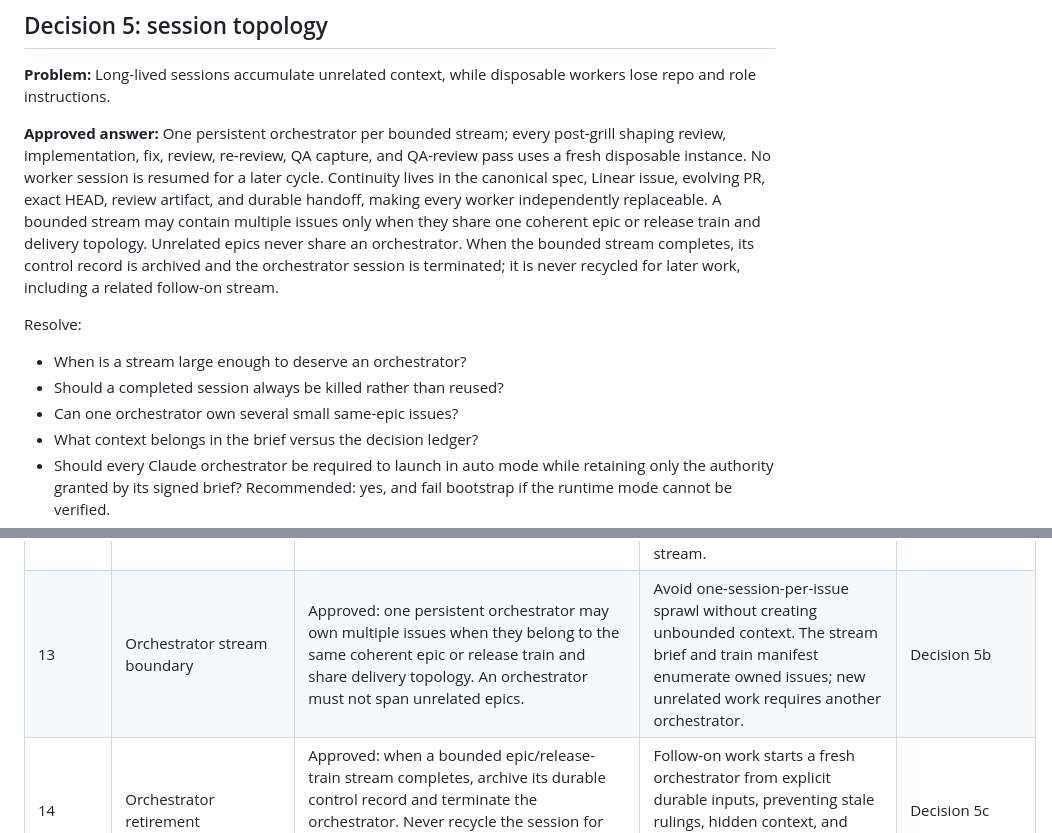
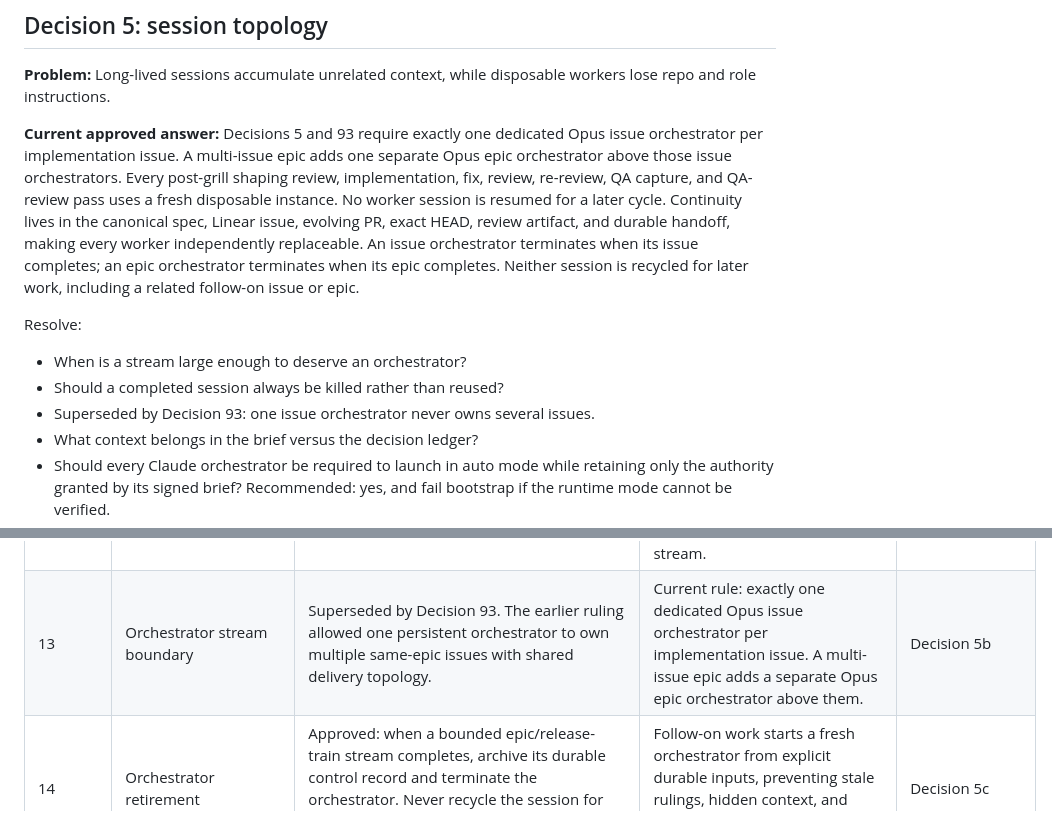
Before and after one commit to varelaseb/octo-lite, a Markdown page: docs/operating-model-audit-2026-07-17/optimal-model-grill.md, 2 parts joined by grey strips. GitHub-like rendering.

```diff
--- a/docs/operating-model-audit-2026-07-17/optimal-model-grill.md
+++ b/docs/operating-model-audit-2026-07-17/optimal-model-grill.md
@@ -139,23 +139,23 @@ Resolve:
 **Problem:** Long-lived sessions accumulate unrelated context, while disposable
 workers lose repo and role instructions.
 
-**Approved answer:** One persistent orchestrator per bounded stream; every
+**Current approved answer:** Decisions 5 and 93 require exactly one dedicated
+Opus issue orchestrator per implementation issue. A multi-issue epic adds one
+separate Opus epic orchestrator above those issue orchestrators. Every
 post-grill shaping review, implementation, fix, review, re-review, QA capture,
 and QA-review pass uses a fresh disposable instance. No worker session is
 resumed for a later cycle.
 Continuity lives in the canonical spec, Linear issue, evolving PR, exact HEAD,
 review artifact, and durable handoff, making every worker independently
-replaceable. A bounded stream may contain multiple issues only when they share
-one coherent epic or release train and delivery topology. Unrelated epics never
-share an orchestrator. When the bounded stream completes, its control record is
-archived and the orchestrator session is terminated; it is never recycled for
-later work, including a related follow-on stream.
+replaceable. An issue orchestrator terminates when its issue completes; an epic
+orchestrator terminates when its epic completes. Neither session is recycled
+for later work, including a related follow-on issue or epic.
 
 Resolve:
 
 - When is a stream large enough to deserve an orchestrator?
 - Should a completed session always be killed rather than reused?
-- Can one orchestrator own several small same-epic issues?
+- Superseded by Decision 93: one issue orchestrator never owns several issues.
 - What context belongs in the brief versus the decision ledger?
 - Should every Claude orchestrator be required to launch in auto mode while
   retaining only the authority granted by its signed brief? Recommended: yes,
@@ -567,7 +567,7 @@ Record each ruling here during the grill:
 | 10 | Authority model | Approved: use the simple four-section authority brief. Nested parents flatten the effective rules for each child; the child acknowledges the brief at spawn. Routine messages need no policy metadata. | Implement the minimum contract first and add inheritance machinery only in response to observed failures. | Decision 5 |
 | 11 | Implementer/reviewer model split | Approved: implementation and every fix pass use exact Anthropic `claude-sonnet-5` at xhigh effort; code review and re-review remain Codex `gpt-5.6-sol` at high effort. Do not use rolling aliases. | Preserve cross-provider review while replacing Luna Ultra. Runtime metadata must attest the actual model; a fresh-session probe distinguishes stale session auth from provider/fleet outage. | Decision 5 |
 | 12 | Worker session lifecycle | Approved: every implementation, fix, review, re-review, QA-capture, and QA-review pass is a new instance. Never resume a worker for a later cycle and never use `--last`. The shared draft PR persists, but agent context does not. | Each new worker must receive a complete durable envelope: issue/spec revisions, authority brief, repo/instruction manifest, PR/base/topology, exact HEAD, prior handoff, and current findings. Orchestrators may persist for their bounded stream. | Decision 5a |
-| 13 | Orchestrator stream boundary | Approved: one persistent orchestrator may own multiple issues when they belong to the same coherent epic or release train and share delivery topology. An orchestrator must not span unrelated epics. | Avoid one-session-per-issue sprawl without creating unbounded context. The stream brief and train manifest enumerate owned issues; new unrelated work requires another orchestrator. | Decision 5b |
+| 13 | Orchestrator stream boundary | Superseded by Decision 93. The earlier ruling allowed one persistent orchestrator to own multiple same-epic issues with shared delivery topology. | Current rule: exactly one dedicated Opus issue orchestrator per implementation issue. A multi-issue epic adds a separate Opus epic orchestrator above them. | Decision 5b |
 | 14 | Orchestrator retirement | Approved: when a bounded epic/release-train stream completes, archive its durable control record and terminate the orchestrator. Never recycle the session for subsequent work, even a related follow-on stream. | Follow-on work starts a fresh orchestrator from explicit durable inputs, preventing stale rulings, hidden context, and accumulated session state from leaking forward. | Decision 5c |
 | 15 | Orchestrator runtime mode | Approved from the operator's prior ruling: every newly spawned orchestrator launches in auto mode and bootstrap must verify it. Auto mode changes interaction friction, not authority; the four-section authority brief still bounds permissible actions. | The canonical spawn helper must pin and attest auto mode. A child that cannot verify mode is not ready and must not silently continue or wait at a permission prompt. | Decision 6 |
 | 16 | Linear/spec conflict handling | Approved: if Linear's high-level objective, material decisions/context, or non-goals conflict with the canonical spec/ADR, implementation stops and returns to shaping. Neither source silently wins. | Reconcile Linear, spec/ADR, and the evolving draft-PR contract; obtain operator approval; issue a new readiness revision before implementation resumes. | Decision 6a |
```
Also changed, not shown: docs/operating-model-audit-2026-07-17/operating-model-draft.md (+7 -4 lines).
